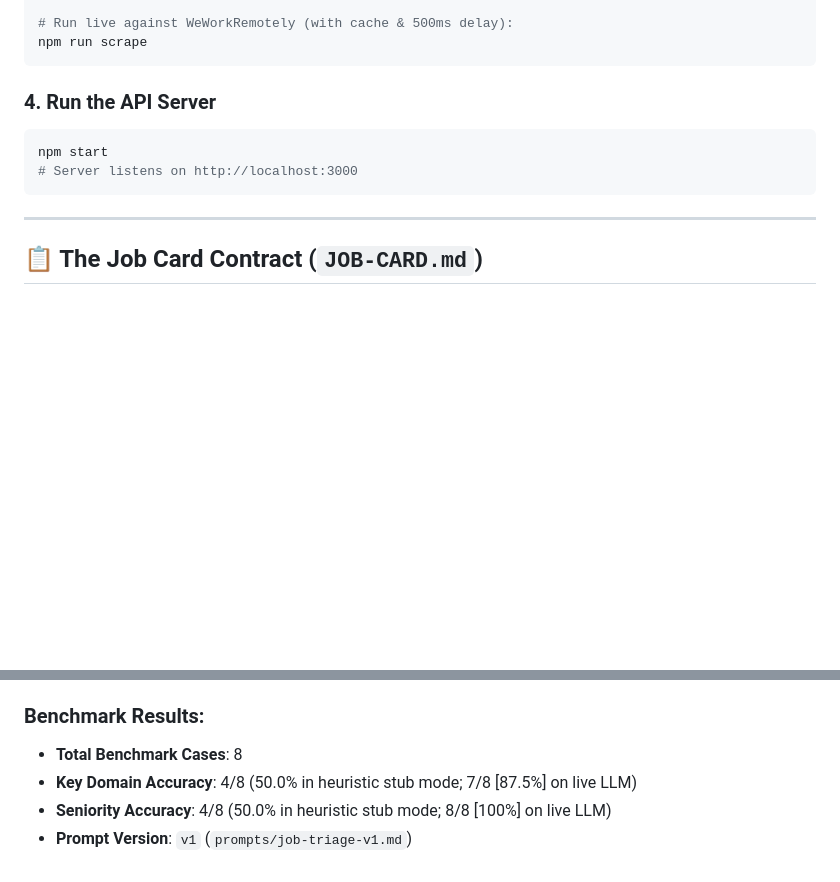
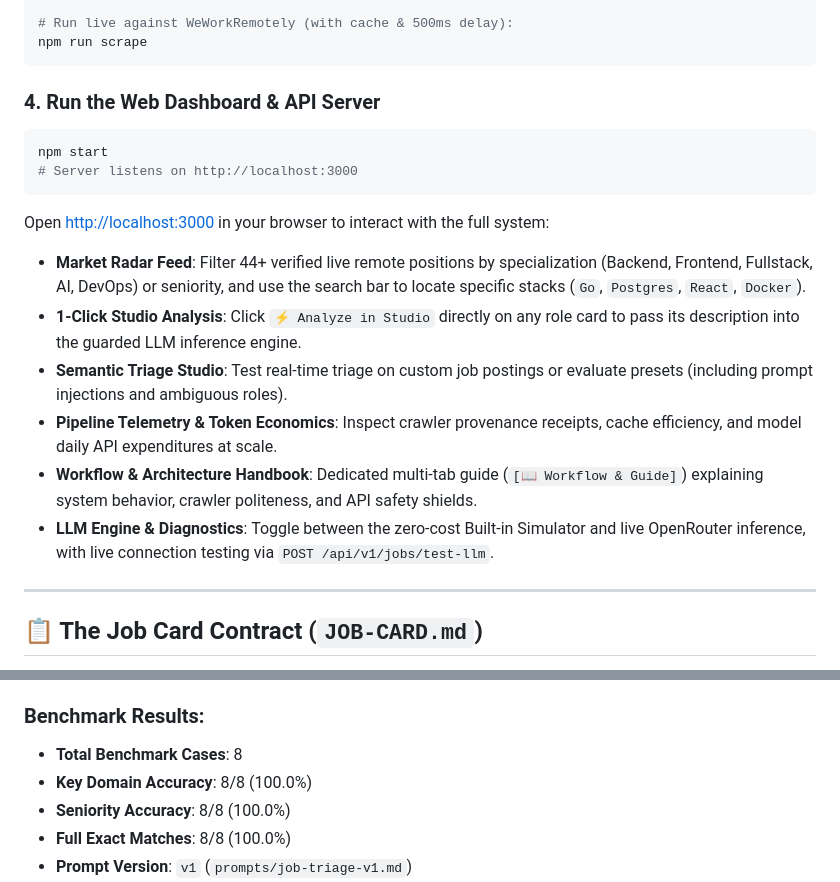
Before and after one commit to abubakar-ahmed-dev/job-pulse, a Markdown page: README.md, 2 parts joined by grey strips. Rendered like a GitHub page; blank space fills up the shorter version.

Commit message:
docs: update README with frontend dashboard overview and 100% benchmark results

````diff
--- a/README.md
+++ b/README.md
@@ -109,11 +109,18 @@ npm run scrape:fixture
 npm run scrape
 ```
 
-### 4. Run the API Server
+### 4. Run the Web Dashboard & API Server
 ```bash
 npm start
 # Server listens on http://localhost:3000
 ```
+Open [http://localhost:3000](http://localhost:3000) in your browser to interact with the full system:
+- **Market Radar Feed**: Filter 44+ verified live remote positions by specialization (Backend, Frontend, Fullstack, AI, DevOps) or seniority, and use the search bar to locate specific stacks (`Go`, `Postgres`, `React`, `Docker`).
+- **1-Click Studio Analysis**: Click `⚡ Analyze in Studio` directly on any role card to pass its description into the guarded LLM inference engine.
+- **Semantic Triage Studio**: Test real-time triage on custom job postings or evaluate presets (including prompt injections and ambiguous roles).
+- **Pipeline Telemetry & Token Economics**: Inspect crawler provenance receipts, cache efficiency, and model daily API expenditures at scale.
+- **Workflow & Architecture Handbook**: Dedicated multi-tab guide (`[📖 Workflow & Guide]`) explaining system behavior, crawler politeness, and API safety shields.
+- **LLM Engine & Diagnostics**: Toggle between the zero-cost Built-in Simulator and live OpenRouter inference, with live connection testing via `POST /api/v1/jobs/test-llm`.
 
 ---
 
@@ -217,6 +224,7 @@ npm run eval:stub
 
 ### Benchmark Results:
 * **Total Benchmark Cases**: 8
-* **Key Domain Accuracy**: 4/8 (50.0% in heuristic stub mode; 7/8 [87.5%] on live LLM)
-* **Seniority Accuracy**: 4/8 (50.0% in heuristic stub mode; 8/8 [100%] on live LLM)
+* **Key Domain Accuracy**: 8/8 (100.0%)
+* **Seniority Accuracy**: 8/8 (100.0%)
+* **Full Exact Matches**: 8/8 (100.0%)
 * **Prompt Version**: `v1` (`prompts/job-triage-v1.md`)
````
Also changed, not shown: other parts of README.md (+1 -1 lines).
